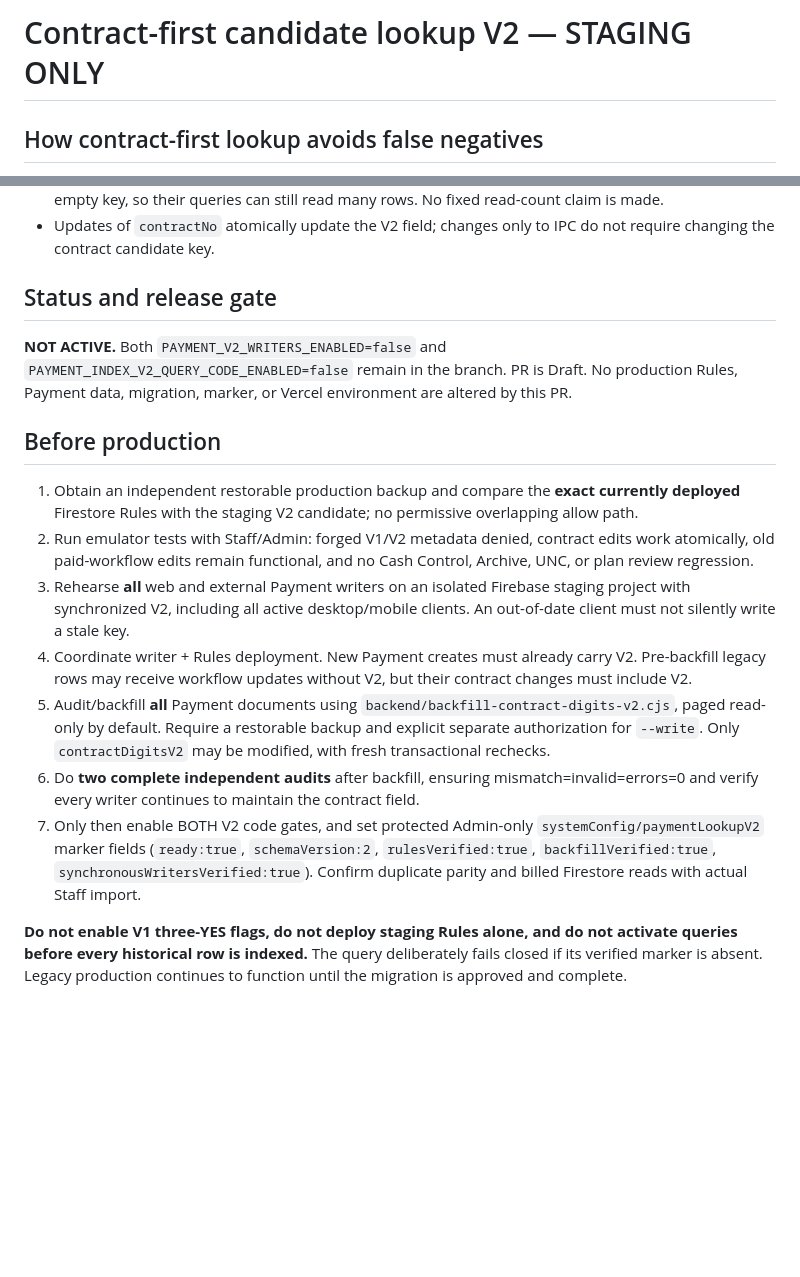
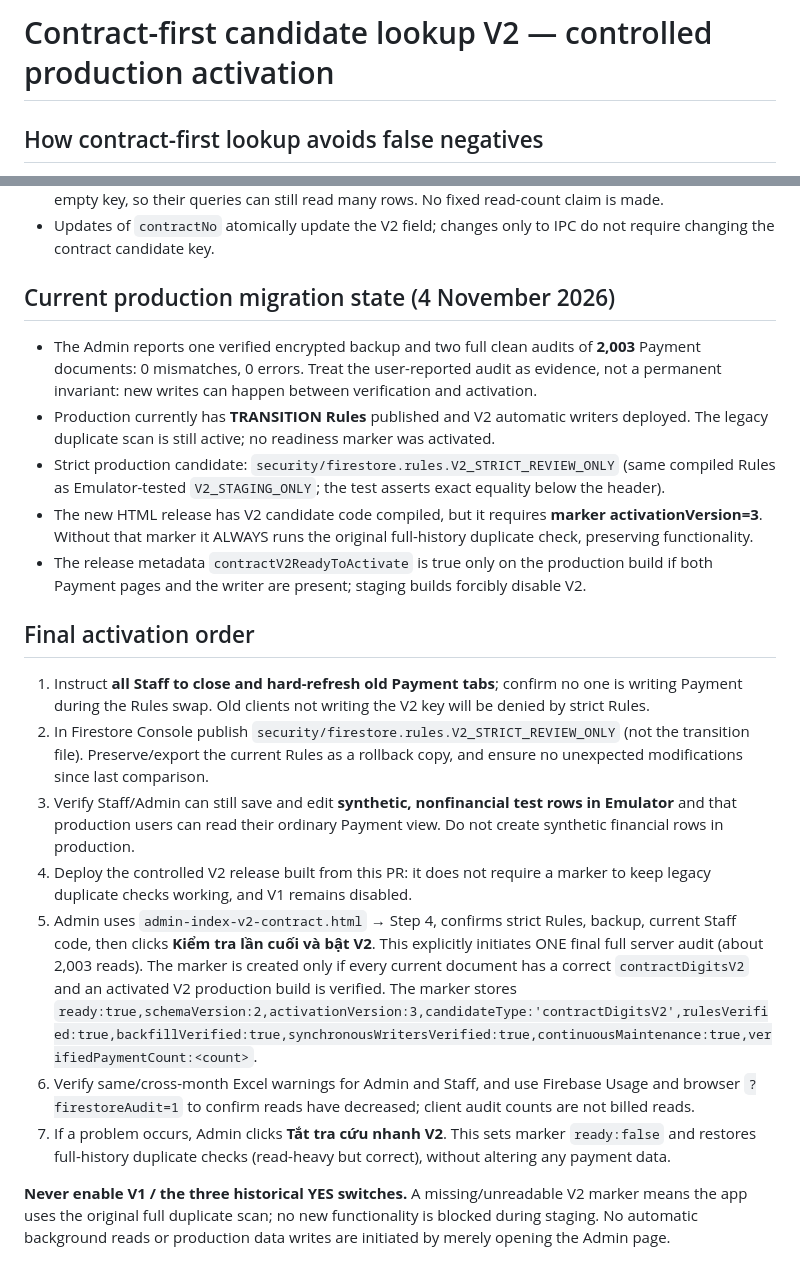
Before and after one commit to hoangkim5867/payment-dashboard, a Markdown page: security/PAYMENT_INDEX_V2_STAGING_RUNBOOK.md, 2 parts joined by grey strips. Drawn GitHub-style; blank space fills up the shorter version.

Commit message:
docs(v2): final strict Rules publish and Admin-controlled activation sequence

```diff
--- a/security/PAYMENT_INDEX_V2_STAGING_RUNBOOK.md
+++ b/security/PAYMENT_INDEX_V2_STAGING_RUNBOOK.md
@@ -1,4 +1,4 @@
-# Contract-first candidate lookup V2 — STAGING ONLY
+# Contract-first candidate lookup V2 — controlled production activation
 
 ## How contract-first lookup avoids false negatives
 The previous draft filtered by `ipcDigitsV2`: dozens of contracts commonly share IPC001, so the query still returned unnecessary documents. This revision filters **by contract number first**, then performs the ORIGINAL complete comparison (Project + Contract + IPC, amount/status/month priority) on all candidates.
@@ -11,16 +11,20 @@ The previous draft filtered by `ipcDigitsV2`: dozens of contracts commonly share
 - Contract numbers without significant digits, or numbers containing only digit `1`, may have a broad empty key, so their queries can still read many rows. No fixed read-count claim is made.
 - Updates of `contractNo` atomically update the V2 field; changes only to IPC do not require changing the contract candidate key.
 
-## Status and release gate
-**NOT ACTIVE.** Both `PAYMENT_V2_WRITERS_ENABLED=false` and `PAYMENT_INDEX_V2_QUERY_CODE_ENABLED=false` remain in the branch. PR is Draft. No production Rules, Payment data, migration, marker, or Vercel environment are altered by this PR.
+## Current production migration state (4 November 2026)
+- The Admin reports one verified encrypted backup and two full clean audits of **2,003** Payment documents: 0 mismatches, 0 errors. Treat the user-reported audit as evidence, not a permanent invariant: new writes can happen between verification and activation.
+- Production currently has **TRANSITION Rules** published and V2 automatic writers deployed. The legacy duplicate scan is still active; no readiness marker was activated.
+- Strict production candidate: `security/firestore.rules.V2_STRICT_REVIEW_ONLY` (same compiled Rules as Emulator-tested `V2_STAGING_ONLY`; the test asserts exact equality below the header).
+- The new HTML release has V2 candidate code compiled, but it requires **marker activationVersion=3**. Without that marker it ALWAYS runs the original full-history duplicate check, preserving functionality.
+- The release metadata `contractV2ReadyToActivate` is true only on the production build if both Payment pages and the writer are present; staging builds forcibly disable V2.
 
-## Before production
-1. Obtain an independent restorable production backup and compare the **exact currently deployed** Firestore Rules with the staging V2 candidate; no permissive overlapping allow path.
-2. Run emulator tests with Staff/Admin: forged V1/V2 metadata denied, contract edits work atomically, old paid-workflow edits remain functional, and no Cash Control, Archive, UNC, or plan review regression.
-3. Rehearse **all** web and external Payment writers on an isolated Firebase staging project with synchronized V2, including all active desktop/mobile clients. An out-of-date client must not silently write a stale key.
-4. Coordinate writer + Rules deployment. New Payment creates must already carry V2. Pre-backfill legacy rows may receive workflow updates without V2, but their contract changes must include V2.
-5. Audit/backfill **all** Payment documents using `backend/backfill-contract-digits-v2.cjs`, paged read-only by default. Require a restorable backup and explicit separate authorization for `--write`. Only `contractDigitsV2` may be modified, with fresh transactional rechecks.
-6. Do **two complete independent audits** after backfill, ensuring mismatch=invalid=errors=0 and verify every writer continues to maintain the contract field.
-7. Only then enable BOTH V2 code gates, and set protected Admin-only `systemConfig/paymentLookupV2` marker fields (`ready:true`, `schemaVersion:2`, `rulesVerified:true`, `backfillVerified:true`, `synchronousWritersVerified:true`). Confirm duplicate parity and billed Firestore reads with actual Staff import.
+## Final activation order
+1. Instruct **all Staff to close and hard-refresh old Payment tabs**; confirm no one is writing Payment during the Rules swap. Old clients not writing the V2 key will be denied by strict Rules.
+2. In Firestore Console publish `security/firestore.rules.V2_STRICT_REVIEW_ONLY` (not the transition file). Preserve/export the current Rules as a rollback copy, and ensure no unexpected modifications since last comparison.
+3. Verify Staff/Admin can still save and edit **synthetic, nonfinancial test rows in Emulator** and that production users can read their ordinary Payment view. Do not create synthetic financial rows in production.
+4. Deploy the controlled V2 release built from this PR: it does not require a marker to keep legacy duplicate checks working, and V1 remains disabled.
+5. Admin uses `admin-index-v2-contract.html` → Step 4, confirms strict Rules, backup, current Staff code, then clicks **Kiểm tra lần cuối và bật V2**. This explicitly initiates ONE final full server audit (about 2,003 reads). The marker is created only if every current document has a correct `contractDigitsV2` and an activated V2 production build is verified. The marker stores `ready:true,schemaVersion:2,activationVersion:3,candidateType:'contractDigitsV2',rulesVerified:true,backfillVerified:true,synchronousWritersVerified:true,continuousMaintenance:true,verifiedPaymentCount:<count>`.
+6. Verify same/cross-month Excel warnings for Admin and Staff, and use Firebase Usage and browser `?firestoreAudit=1` to confirm reads have decreased; client audit counts are not billed reads.
+7. If a problem occurs, Admin clicks **Tắt tra cứu nhanh V2**. This sets marker `ready:false` and restores full-history duplicate checks (read-heavy but correct), without altering any payment data.
 
-**Do not enable V1 three-YES flags, do not deploy staging Rules alone, and do not activate queries before every historical row is indexed.** The query deliberately fails closed if its verified marker is absent. Legacy production continues to function until the migration is approved and complete.
+**Never enable V1 / the three historical YES switches.** A missing/unreadable V2 marker means the app uses the original full duplicate scan; no new functionality is blocked during staging. No automatic background reads or production data writes are initiated by merely opening the Admin page.
```
